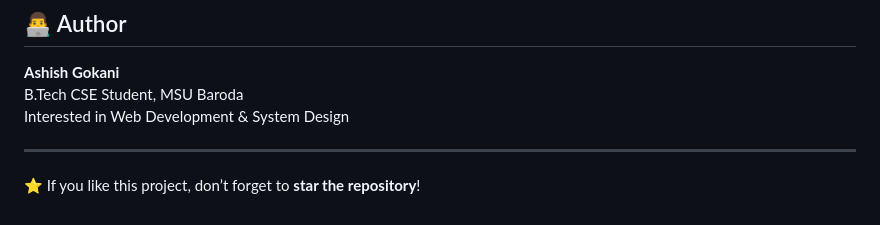
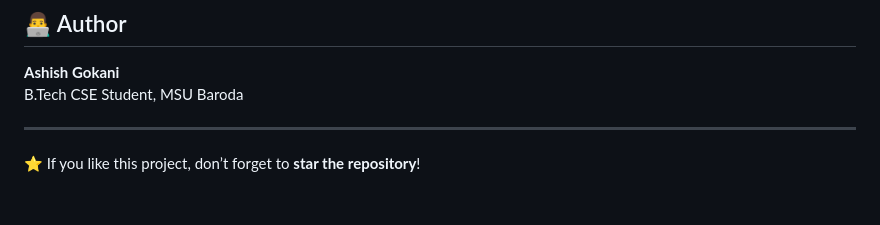
Before and after one commit to ashishgokani/code-vimarsh, a Markdown page: README.md, the part around the change. Drawn GitHub-style.

```diff
--- a/README.md
+++ b/README.md
@@ -213,7 +213,6 @@ Password: Admin@123
 
 **Ashish Gokani**
 B.Tech CSE Student, MSU Baroda
-Interested in Web Development & System Design
 
 ---
 
```
